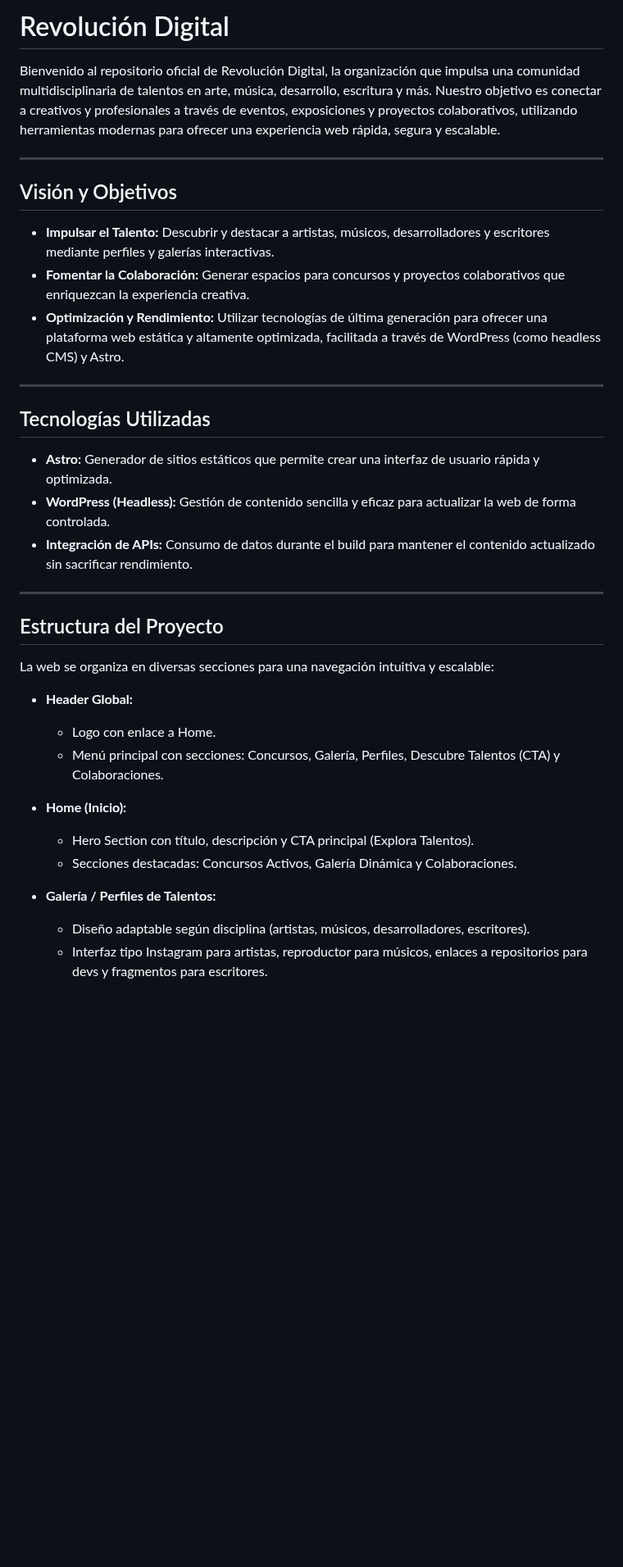
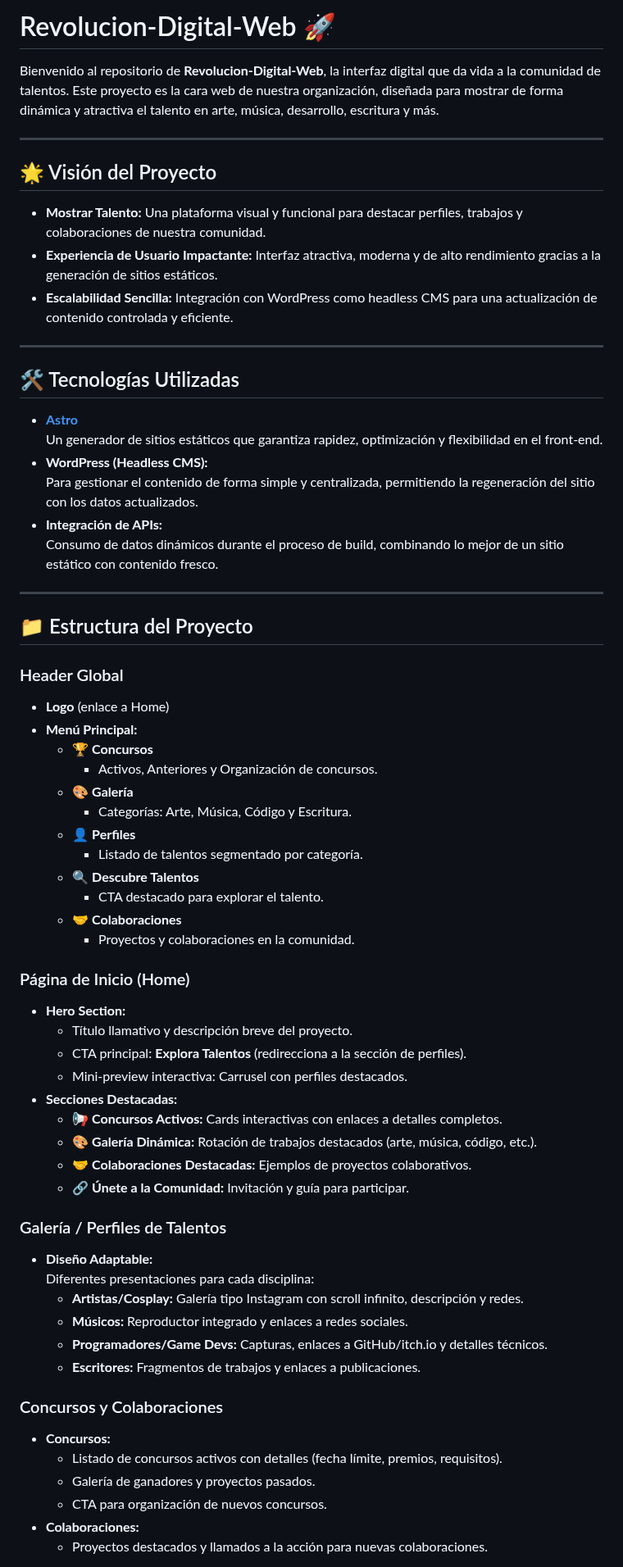
Before and after one commit to Digital-Revolution-Cuba/Digital-Revolution-Web, a Markdown page: README.md, the part around one of its changes. Shown at 82% size. Rendered like a GitHub page; blank space fills up the shorter version.

```diff
--- a/README.md
+++ b/README.md
@@ -1,38 +1,68 @@
-# Revolución Digital
+# Revolucion-Digital-Web 🚀
 
-Bienvenido al repositorio oficial de Revolución Digital, la organización que impulsa una comunidad multidisciplinaria de talentos en arte, música, desarrollo, escritura y más. Nuestro objetivo es conectar a creativos y profesionales a través de eventos, exposiciones y proyectos colaborativos, utilizando herramientas modernas para ofrecer una experiencia web rápida, segura y escalable.
+Bienvenido al repositorio de **Revolucion-Digital-Web**, la interfaz digital que da vida a la comunidad de talentos. Este proyecto es la cara web de nuestra organización, diseñada para mostrar de forma dinámica y atractiva el talento en arte, música, desarrollo, escritura y más.
 
 ---
 
-## Visión y Objetivos
+## 🌟 Visión del Proyecto
 
-- **Impulsar el Talento:** Descubrir y destacar a artistas, músicos, desarrolladores y escritores mediante perfiles y galerías interactivas.
-- **Fomentar la Colaboración:** Generar espacios para concursos y proyectos colaborativos que enriquezcan la experiencia creativa.
-- **Optimización y Rendimiento:** Utilizar tecnologías de última generación para ofrecer una plataforma web estática y altamente optimizada, facilitada a través de WordPress (como headless CMS) y Astro.
+- **Mostrar Talento:** Una plataforma visual y funcional para destacar perfiles, trabajos y colaboraciones de nuestra comunidad.
+- **Experiencia de Usuario Impactante:** Interfaz atractiva, moderna y de alto rendimiento gracias a la generación de sitios estáticos.
+- **Escalabilidad Sencilla:** Integración con WordPress como headless CMS para una actualización de contenido controlada y eficiente.
 
 ---
 
-## Tecnologías Utilizadas
+## 🛠 Tecnologías Utilizadas
 
-- **Astro:** Generador de sitios estáticos que permite crear una interfaz de usuario rápida y optimizada.
-- **WordPress (Headless):** Gestión de contenido sencilla y eficaz para actualizar la web de forma controlada.
-- **Integración de APIs:** Consumo de datos durante el build para mantener el contenido actualizado sin sacrificar rendimiento.
+- **[Astro](https://astro.build/)**
+  Un generador de sitios estáticos que garantiza rapidez, optimización y flexibilidad en el front-end.
+- **WordPress (Headless CMS):**
+  Para gestionar el contenido de forma simple y centralizada, permitiendo la regeneración del sitio con los datos actualizados.
+- **Integración de APIs:**
+  Consumo de datos dinámicos durante el proceso de build, combinando lo mejor de un sitio estático con contenido fresco.
 
 ---
 
-## Estructura del Proyecto
+## 📁 Estructura del Proyecto
 
-La web se organiza en diversas secciones para una navegación intuitiva y escalable:
+### Header Global
+- **Logo** (enlace a Home)
+- **Menú Principal:**
+  - 🏆 **Concursos**
+    - Activos, Anteriores y Organización de concursos.
+  - 🎨 **Galería**
+    - Categorías: Arte, Música, Código y Escritura.
+  - 👤 **Perfiles**
+    - Listado de talentos segmentado por categoría.
+  - 🔍 **Descubre Talentos**
+    - CTA destacado para explorar el talento.
+  - 🤝 **Colaboraciones**
+    - Proyectos y colaboraciones en la comunidad.
 
-- **Header Global:**
-  - Logo con enlace a Home.
-  - Menú principal con secciones: Concursos, Galería, Perfiles, Descubre Talentos (CTA) y Colaboraciones.
+### Página de Inicio (Home)
+- **Hero Section:**
+  - Título llamativo y descripción breve del proyecto.
+  - CTA principal: **Explora Talentos** (redirecciona a la sección de perfiles).
+  - Mini-preview interactiva: Carrusel con perfiles destacados.
+- **Secciones Destacadas:**
+  - 📢 **Concursos Activos:** Cards interactivas con enlaces a detalles completos.
+  - 🎨 **Galería Dinámica:** Rotación de trabajos destacados (arte, música, código, etc.).
+  - 🤝 **Colaboraciones Destacadas:** Ejemplos de proyectos colaborativos.
+  - 🔗 **Únete a la Comunidad:** Invitación y guía para participar.
 
-- **Home (Inicio):**
-  - Hero Section con título, descripción y CTA principal (Explora Talentos).
-  - Secciones destacadas: Concursos Activos, Galería Dinámica y Colaboraciones.
+### Galería / Perfiles de Talentos
+- **Diseño Adaptable:**
+  Diferentes presentaciones para cada disciplina:
+  - **Artistas/Cosplay:** Galería tipo Instagram con scroll infinito, descripción y redes.
+  - **Músicos:** Reproductor integrado y enlaces a redes sociales.
+  - **Programadores/Game Devs:** Capturas, enlaces a GitHub/itch.io y detalles técnicos.
+  - **Escritores:** Fragmentos de trabajos y enlaces a publicaciones.
 
-- **Galería / Perfiles de Talentos:**
-  - Diseño adaptable según disciplina (artistas, músicos, desarrolladores, escritores).
-  - Interfaz tipo Instagram para artistas, reproductor para músicos, enlaces a repositorios para devs y fragmentos para escritores.
+### Concursos y Colaboraciones
+- **Concursos:**
+  - Listado de concursos activos con detalles (fecha límite, premios, requisitos).
+  - Galería de ganadores y proyectos pasados.
+  - CTA para organización de nuevos concursos.
+- **Colaboraciones:**
+  - Proyectos destacados y llamados a la acción para nuevas colaboraciones.
 
```
Also changed, not shown: other parts of README.md (+16 -17 lines).
